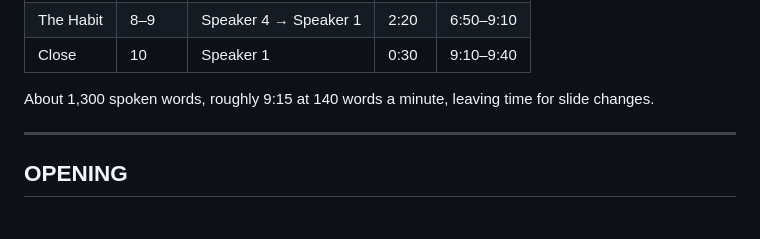
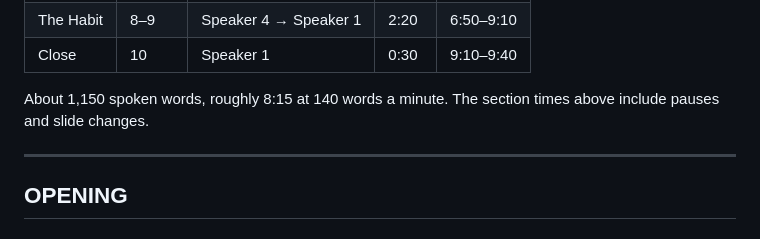
Before and after one commit to prinsipeGit/BPI-Finquest26, a Markdown page: Presentation deck/Pitch script — Hunt, Hook, Habit (v4).md, the part around the change. Drawn GitHub-style.

Commit message:
Pitch script: correct word count and timing note
Co-Authored-By: Claude Opus 5.5 <noreply@anthropic.com>
Claude-Session: https://claude.ai/code/session_01YPabVccZY2eLHrohAPrtTx

```diff
--- a/Presentation deck/Pitch script — Hunt, Hook, Habit (v4).md
+++ b/Presentation deck/Pitch script — Hunt, Hook, Habit (v4).md
@@ -14,7 +14,7 @@ Checked against: `Firsts Fund — Consolidated Proposed Changes (7 Oct 2026).md`
 | The Habit | 8–9 | Speaker 4 → Speaker 1 | 2:20 | 6:50–9:10 |
 | Close | 10 | Speaker 1 | 0:30 | 9:10–9:40 |
 
-About 1,300 spoken words, roughly 9:15 at 140 words a minute, leaving time for slide changes.
+About 1,150 spoken words, roughly 8:15 at 140 words a minute. The section times above include pauses and slide changes.
 
 ---
 
```
